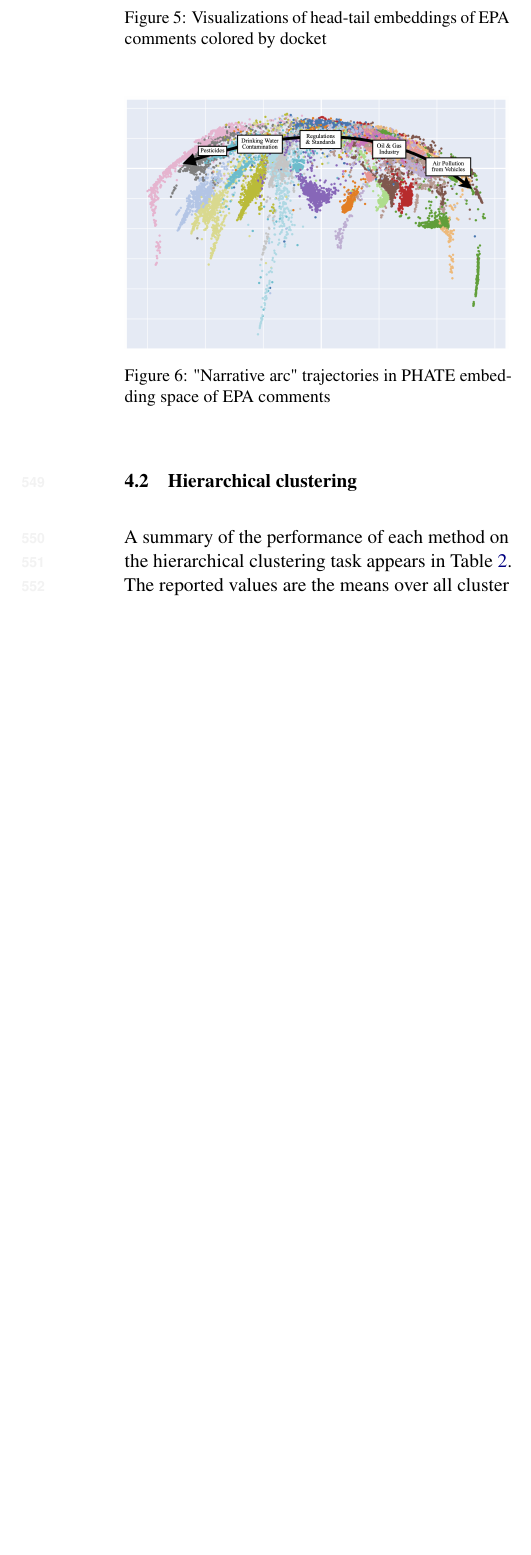
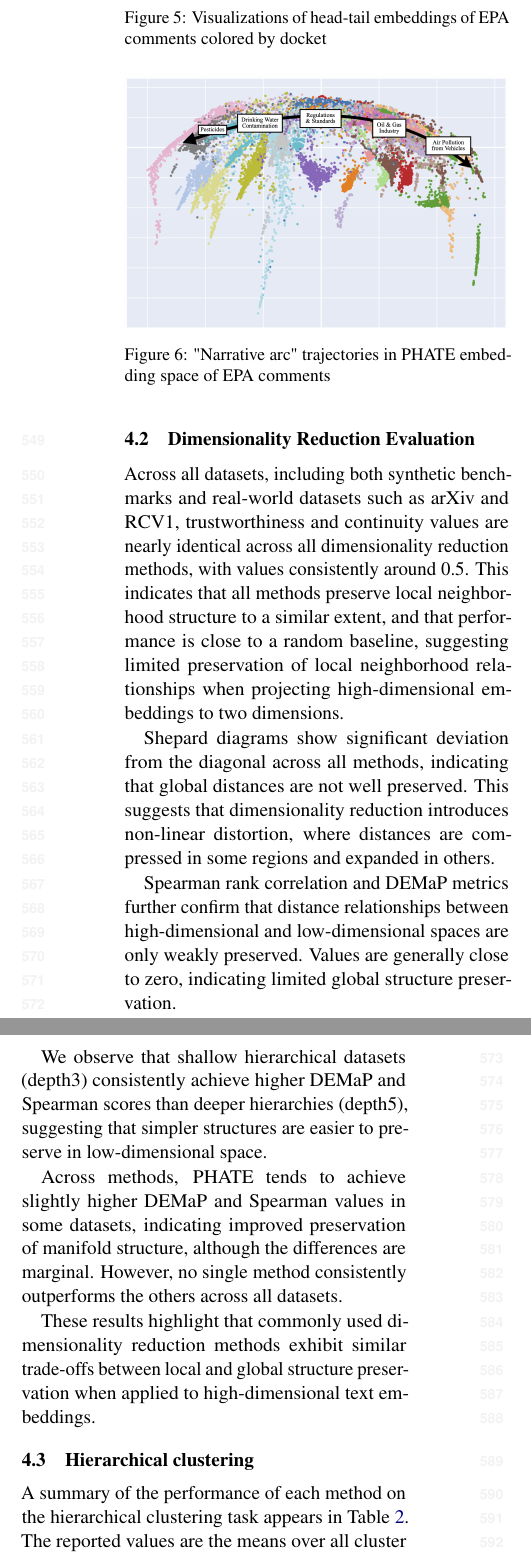
Before and after one commit to harshil0217/NCEAS_Unsupervised_NLP, a LaTeX paper (docs/NCEAS_PHATE_Project_for_ACL/latex/acl_latex.tex, which reads docs/NCEAS_PHATE_Project_for_ACL/latex/results.tex): part of one column of page 9 of 16 before the commit and two parts of the columns of page 9 of 16 after it, the two joined at a grey line, cut so that both start at the same text, the shorter picture padded with empty space. Compiled offline with pdfLaTeX.

Commit message:
Finalized DR evaluation for synthetic and benchmark datasets

```diff
--- a/docs/NCEAS_PHATE_Project_for_ACL/latex/results.tex
+++ b/docs/NCEAS_PHATE_Project_for_ACL/latex/results.tex
@@ -50,7 +50,19 @@ The trajectory of topics and themes in the visualizations can be analyzed in sev
 
 The visualization of PHATE compared to PCA, t-SNE and UMAP colored by the top 20 dockets is shown in Figure \ref{fig:epa-fig}. While PCA produces a dense and overlapping projection with limited visible structure, and t-SNE and UMAP highlight isolated clusters with distorted global relationships, PHATE preserves both local and global geometry using branching structures which suggest underlying transitions in comment themes across EPA dockets.
 \FloatBarrier
+\subsection{Dimensionality Reduction Evaluation}
 
+Across all datasets, including both synthetic benchmarks and real-world datasets such as arXiv and RCV1, trustworthiness and continuity values are nearly identical across all dimensionality reduction methods, with values consistently around 0.5. This indicates that all methods preserve local neighborhood structure to a similar extent, and that performance is close to a random baseline, suggesting limited preservation of local neighborhood relationships when projecting high-dimensional embeddings to two dimensions.
+
+Shepard diagrams show significant deviation from the diagonal across all methods, indicating that global distances are not well preserved. This suggests that dimensionality reduction introduces non-linear distortion, where distances are compressed in some regions and expanded in others.
+
+Spearman rank correlation and DEMaP metrics further confirm that distance relationships between high-dimensional and low-dimensional spaces are only weakly preserved. Values are generally close to zero, indicating limited global structure preservation.
+
+We observe that shallow hierarchical datasets (depth3) consistently achieve higher DEMaP and Spearman scores than deeper hierarchies (depth5), suggesting that simpler structures are easier to preserve in low-dimensional space.
+
+Across methods, PHATE tends to achieve slightly higher DEMaP and Spearman values in some datasets, indicating improved preservation of manifold structure, although the differences are marginal. However, no single method consistently outperforms the others across all datasets.
+
+These results highlight that commonly used dimensionality reduction methods exhibit similar trade-offs between local and global structure preservation when applied to high-dimensional text embeddings.
 \subsection{Hierarchical clustering}
 A summary of the performance of each method on the hierarchical clustering task appears in Table \ref{tab:pivot_table}. The reported values are the means over all cluster levels of the medians over all parameters for each method. PHATE and UMAP with agglomerative clustering each achieve the best or second-best performance on five of seven datasets. HDBSCAN consistently performs poorly on average as compared to diffusion condensation and agglomerative, regardless of dimensionality reduction method.
 
```
